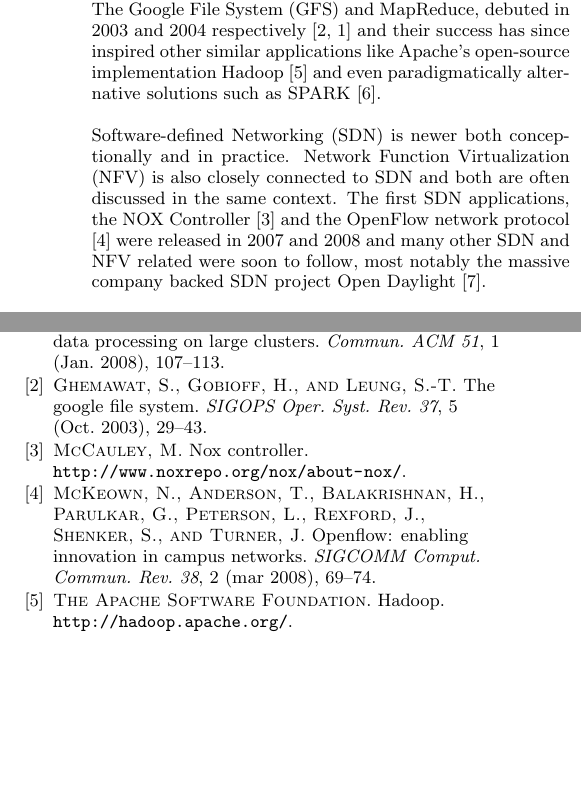
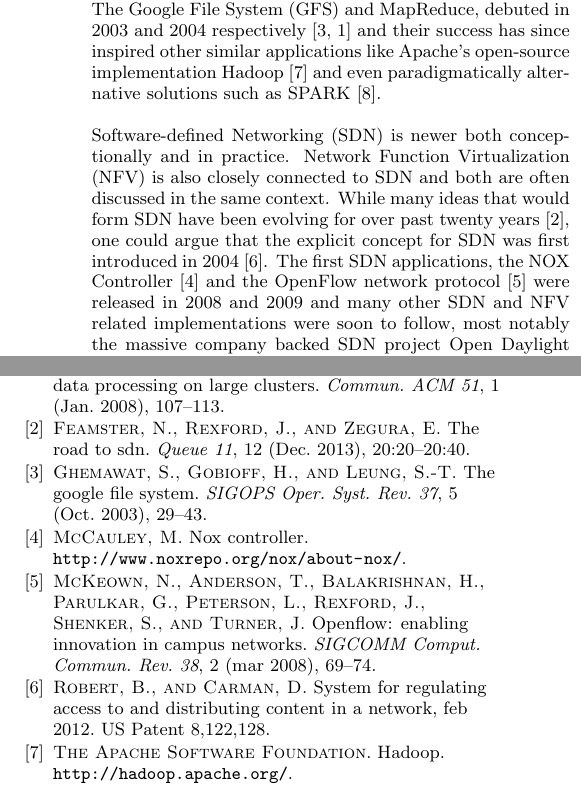
Before and after one commit to Fleuri/Seminar, a LaTeX paper (SDNBigData.tex, which reads references.bib): two parts of the columns of the page before the commit and two parts of the columns of page 1 of 2 after it, joined at a grey line, cut so that both start at the same text, the shorter picture padded with empty space. Compiled offline with pdfLaTeX.

Commit message:
Added a few corrections to SDN intro. Also refereces

```diff
--- a/SDNBigData.tex
+++ b/SDNBigData.tex
@@ -68,7 +68,7 @@
 \section{Introduction}
 Big Data and Software-Defined Networking are both relatively new technologies in the field of computer science. The advanced methods for data acquisition and the abundance of data itself allowed and caused the big data paradigm to emerge in the beginning of the 2000s. The most well known applications and algorithm for big data, namely Google's The Google File System (GFS) and MapReduce, debuted in 2003 and 2004 respectively \cite{Ghemawat:2003:GFS:1165389.945450,Dean:2008:MSD:1327452.1327492} and their success has since inspired other similar applications like Apache's open-source implementation Hadoop \cite{Hadoop} and even paradigmatically alternative solutions such as SPARK \cite{Spark}.
 
-Software-defined Networking (SDN) is newer both conceptionally and in practice. Network Function Virtualization (NFV) is also closely connected to SDN and both are often discussed in the same context. The first SDN applications, the NOX Controller \cite{NOX} and the OpenFlow network protocol \cite{McKeown-CCR2008}  were released in 2007 and 2008 and many other SDN and NFV related were soon to follow, most notably the massive company backed SDN project Open Daylight \cite{ODL}.
+Software-defined Networking (SDN) is newer both conceptionally and in practice. Network Function Virtualization (NFV) is also closely connected to SDN and both are often discussed in the same context. While many ideas that would form SDN have been evolving for over past twenty years \cite{Feamster:2013:RS:2559899.2560327}, one could argue that the explicit concept for SDN was first introduced in 2004 \cite{robert2012system}. The first SDN applications, the NOX Controller \cite{NOX} and the OpenFlow network protocol \cite{McKeown-CCR2008}  were released in 2008 and 2009 and many other SDN and NFV related implementations were soon to follow, most notably the massive company backed SDN project Open Daylight \cite{ODL}.
 
 When it comes combining SDN and Big Data, the research and applications aren't just relatively new but de facto recent. Many examples I am going to discuss are two years old at best. This also means, that the actual concrete research and experimentation is rather hard to come by and the few examples mostly revolve around optimising Big Data applications with SDN. However, the possibilites, opportunities and challenges of both SDN and Big Data have been and are discussed comprehensively. In this paper I am going to discuss both actual developed solutions as well as speculate the opportunities presented by both technologies to improve each others' performance and functionality. I will start by briefly introducing the key concepts and architectural design of the current general Software-defined Networking paradigm, continue by presenting the known challenges for Big Data that are relevant for SDN and for which SDN could provide solutions and then discuss the solutions, both actual and hypothetical, themselves. The other half of this paper will focus on improving and performing SDN with Big Data and will follow the same format of taking a look at the challenges and then speculating possible solutions. Finally I will try to draw some conclusions and consider the future possibilities of the two technologies.
 
--- a/references.bib
+++ b/references.bib
@@ -157,3 +157,16 @@
   url = {\url{http://www.noxrepo.org/nox/about-nox/}},
   howpublished = {\url{http://www.noxrepo.org/nox/about-nox/}},  urldate = {07-08-2014}
 }
+
+@article{Feamster:2013:RS:2559899.2560327,
+ author = {Feamster, Nick and Rexford, Jennifer and Zegura, Ellen},
+ title = {The Road to SDN},
+ journal = {Queue},
+ issue_date = {December 2013},
+ volume = {11},
+ number = {12},
+ month = dec,
+ year = {2013},
+ issn = {1542-7730},
+ pages = {20:20--20:40},
+ articleno = {20},
@@ -159,0 +183,7 @@
+  title = {System for regulating access to and distributing content in a network},
+  month = {feb},
+  year = {2012},
+  note = {US Patent 8,122,128},
+  publisher = {Google Patents},
+  url = {http://www.google.com/patents/US8122128}
+}
```
Also changed, not shown: references.bib (10 more changed lines), 1 other file.
